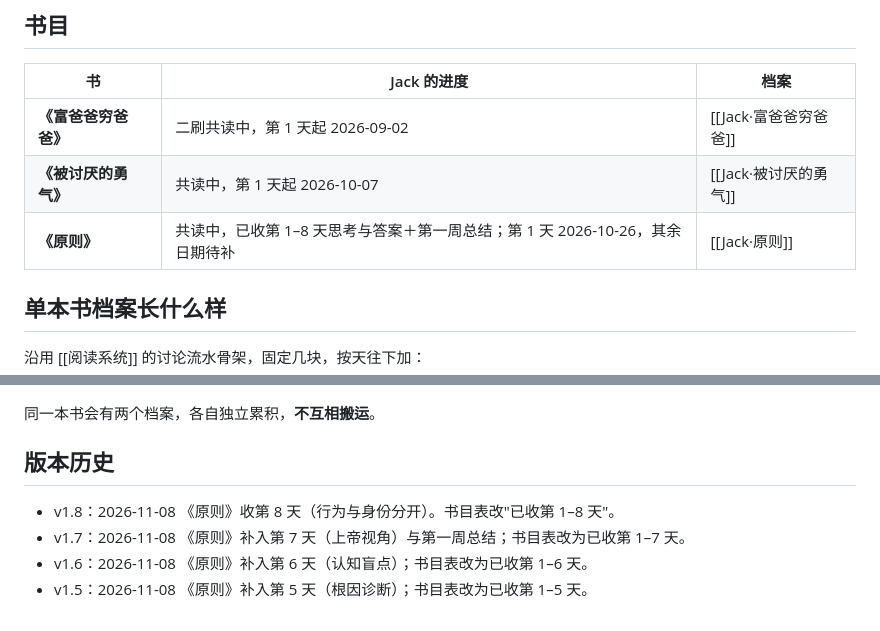
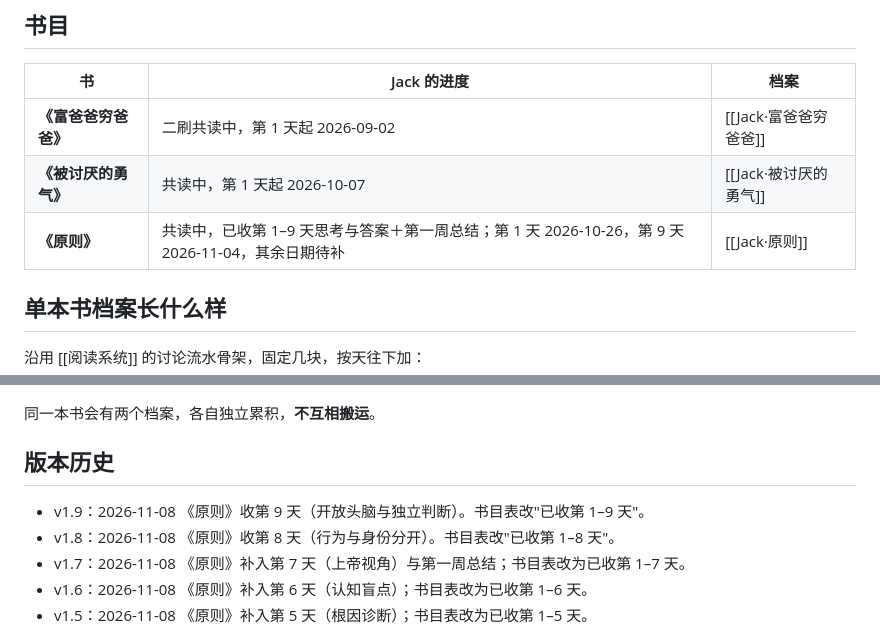
Before and after one commit to wdfxf/notes, a Markdown page: Jack读书/Jack读书.md, 2 parts joined by grey strips. Rendered like a GitHub page.

Commit message:
vault: 原则第9天 开放头脑

```diff
--- a/Jack读书/Jack读书.md
+++ b/Jack读书/Jack读书.md
@@ -25,7 +25,7 @@ Jack 发读书思考 → 你转给我 → 一起讨论 → 落档到对应的那
 |---|---|---|
 | <span style="color:#00897B"><b>《富爸爸穷爸爸》</b></span> | 二刷共读中，第 1 天起 2026-09-02 | [[Jack·富爸爸穷爸爸]] |
 | <span style="color:#00897B"><b>《被讨厌的勇气》</b></span> | 共读中，第 1 天起 2026-10-07 | [[Jack·被讨厌的勇气]] |
-| <span style="color:#00897B"><b>《原则》</b></span> | 共读中，已收第 1–8 天思考与答案＋第一周总结；第 1 天 2026-10-26，其余日期待补 | [[Jack·原则]] |
+| <span style="color:#00897B"><b>《原则》</b></span> | 共读中，已收第 1–9 天思考与答案＋第一周总结；第 1 天 2026-10-26，第 9 天 2026-11-04，其余日期待补 | [[Jack·原则]] |
 
 ## 单本书档案长什么样
 
@@ -56,6 +56,7 @@ Jack 发读书思考 → 你转给我 → 一起讨论 → 落档到对应的那
 
 ## 版本历史
 
+- v1.9：2026-11-08 《原则》收第 9 天（开放头脑与独立判断）。书目表改"已收第 1–9 天"。
 - v1.8：2026-11-08 《原则》收第 8 天（行为与身份分开）。书目表改"已收第 1–8 天"。
 - v1.7：2026-11-08 《原则》补入第 7 天（上帝视角）与第一周总结；书目表改为已收第 1–7 天。
 - v1.6：2026-11-08 《原则》补入第 6 天（认知盲点）；书目表改为已收第 1–6 天。
```
